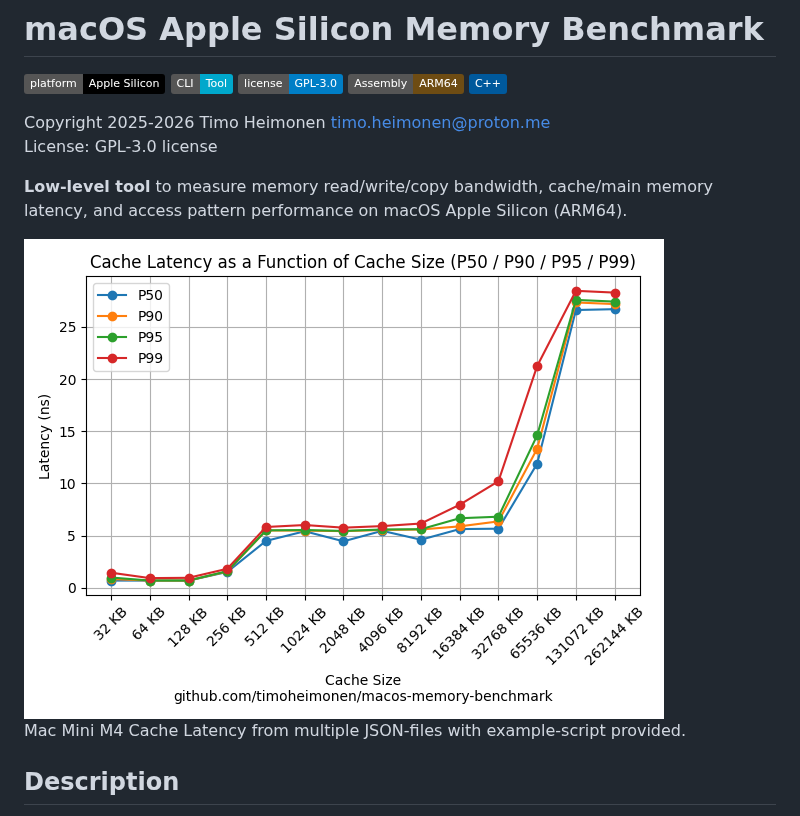
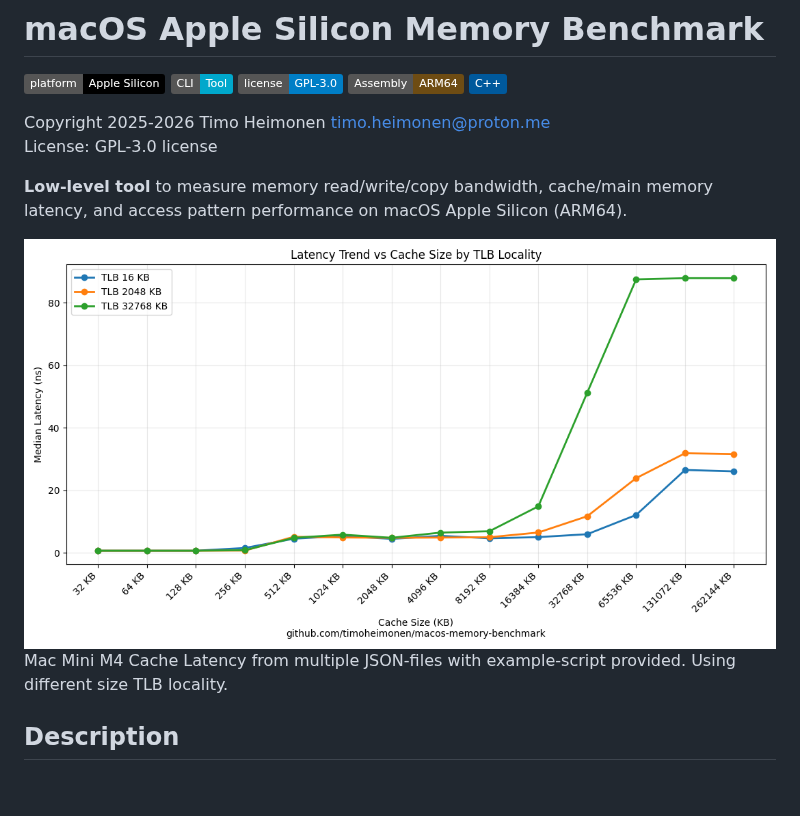
Before and after one commit to timoheimonen/macOS-memory-benchmark, a Markdown page: README.md, the part around the change. GitHub-like rendering; pictures changed too: pictures/MacMiniM4_cache_latency_with_TLB.png (added); badges without logos; blank space fills up the shorter version.

Commit message:
file: added pictures change: modified example scripts

```diff
--- a/README.md
+++ b/README.md
@@ -7,8 +7,8 @@ License: GPL-3.0 license
 
 **Low-level tool** to measure memory read/write/copy bandwidth, cache/main memory latency, and access pattern performance on macOS Apple Silicon (ARM64).
 
-![Mac Mini M4 Cache Latency from multiple JSON-files](pictures/MacMiniM4_cache_latency.png)
-Mac Mini M4 Cache Latency from multiple JSON-files with example-script provided.
+![Mac Mini M4 Cache Latency from multiple JSON-files](pictures/MacMiniM4_cache_latency_with_TLB.png)
+Mac Mini M4 Cache Latency from multiple JSON-files with example-script provided. Using different size TLB locality.
 
 
 ## Description
```
Also changed, not shown: pictures/MacMiniM4_cache_latency_2_TLB_16KB.png (renamed from pictures/MacMiniM4_cache_latency_2.png), pictures/MacMiniM4_cache_latency_TLB_16KB.png (renamed from pictures/MacMiniM4_cache_latency.png), 3 other files.
